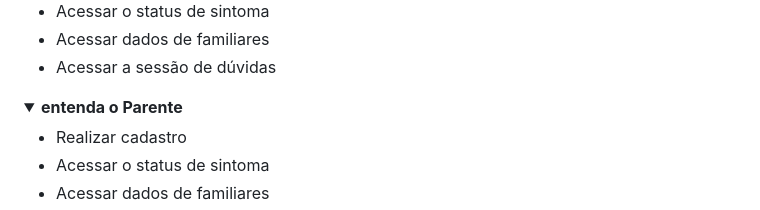
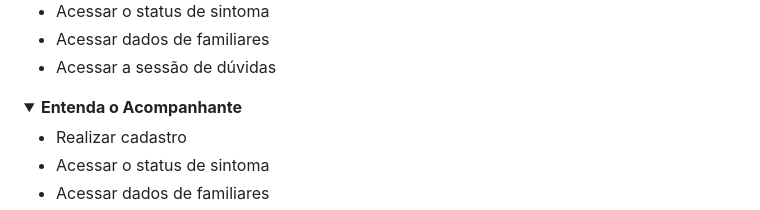
Before and after one commit to luizaisok/Projeto-Cuidados-Paliativos, a Markdown page: README.md, the part around the change. Rendered like a GitHub page; folded sections open.

Commit message:
📚 docs: ajuste parente para acompanhante

```diff
--- a/README.md
+++ b/README.md
@@ -103,7 +103,7 @@ Com base na prototipação de autofidelização do cliente, desenvolvemos nossa
   </details>
 
   <details>
-    <summary><strong>entenda o Parente</strong></summary>
+    <summary><strong>Entenda o Acompanhante</strong></summary>
     <ul>
       <li>Realizar cadastro</li>
       <li>Acessar o status de sintoma</li>
```
